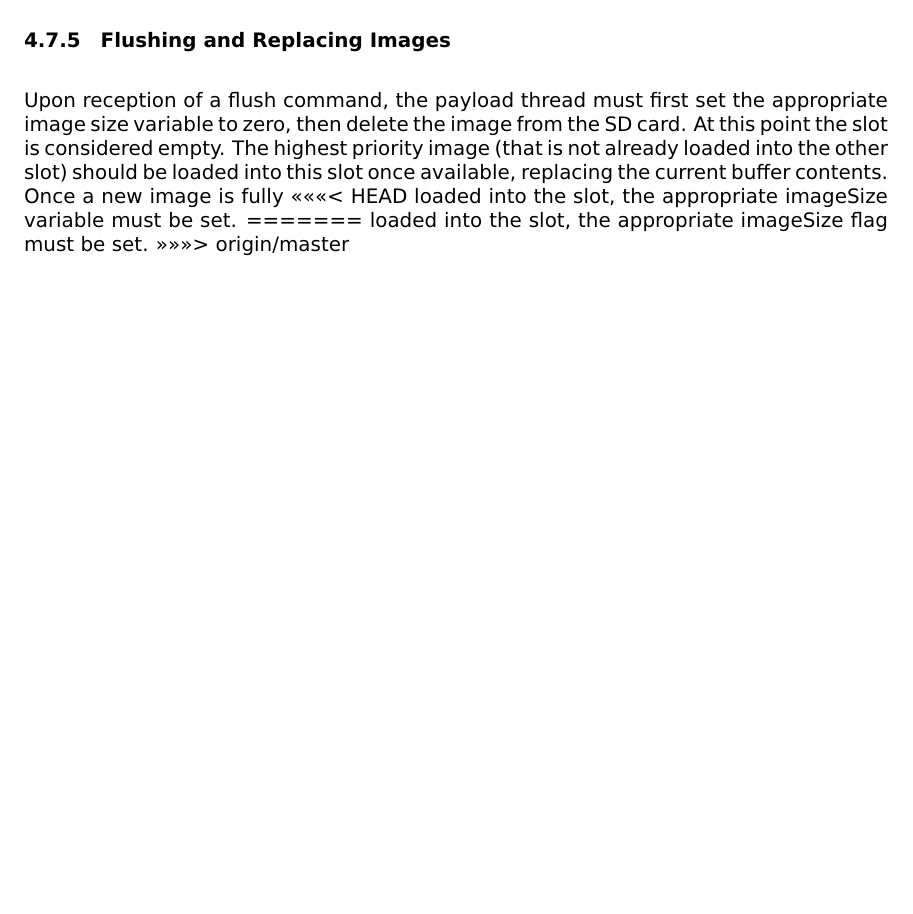
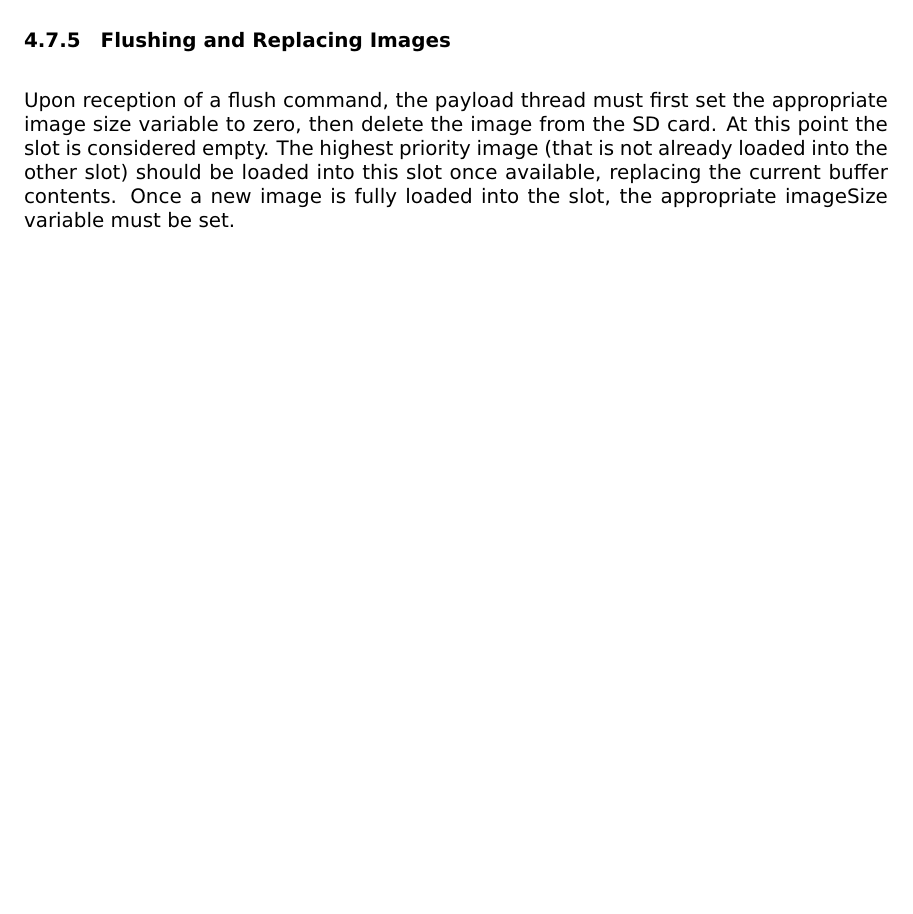
Before and after one commit to drahosj/cysat-docs, a LaTeX document (platform.tex): part of page 15 of 15, cut so that both start at the same text, the shorter picture padded with empty space. The pictures show the PDF file platform.pdf that the author committed with the source.

Commit message:
Removed some left-over merge junk
oops

```diff
--- a/platform.tex
+++ b/platform.tex
@@ -427,10 +427,6 @@ from the SD card. At this point the slot is
 considered empty. The highest priority image (that is not already loaded into
 the other slot) should be loaded into this slot
 once available, replacing the current buffer contents. Once a new image is fully
-<<<<<<< HEAD
 loaded into the slot, the appropriate imageSize variable must be set.
-=======
-loaded into the slot, the appropriate imageSize flag must be set.
->>>>>>> origin/master
 
 \end{document}
```
Also changed, not shown: platform.pdf.
